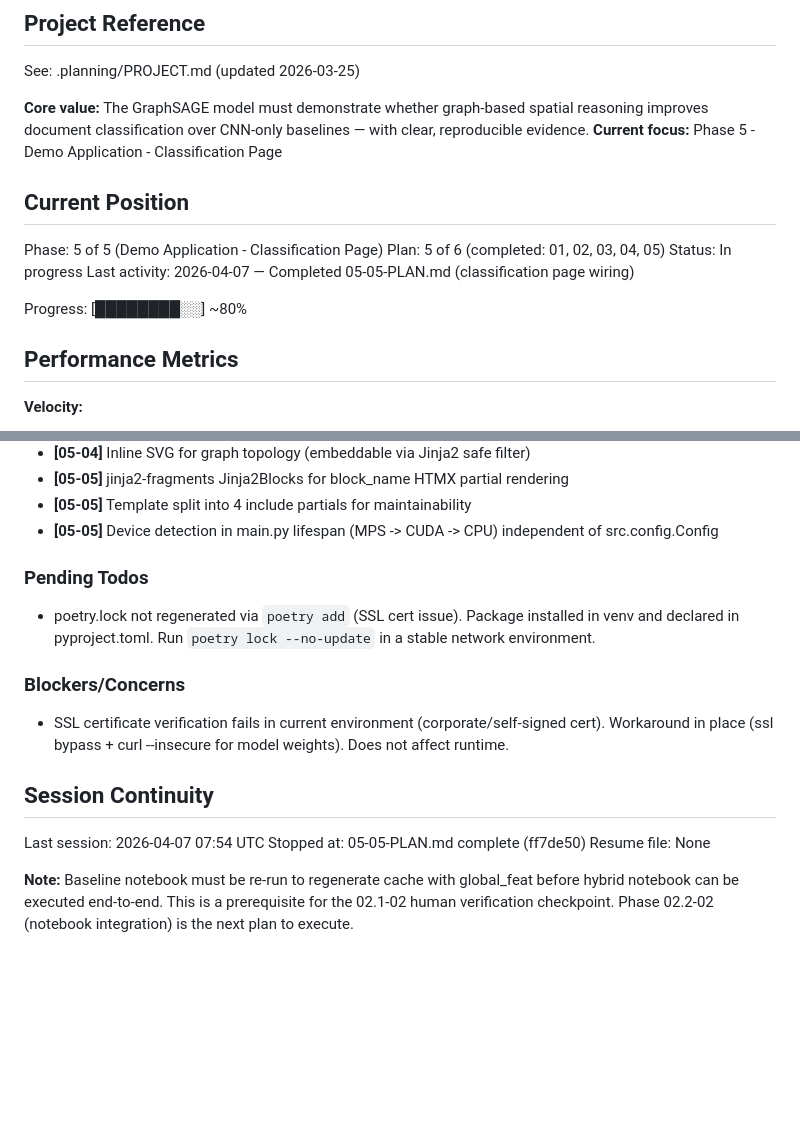
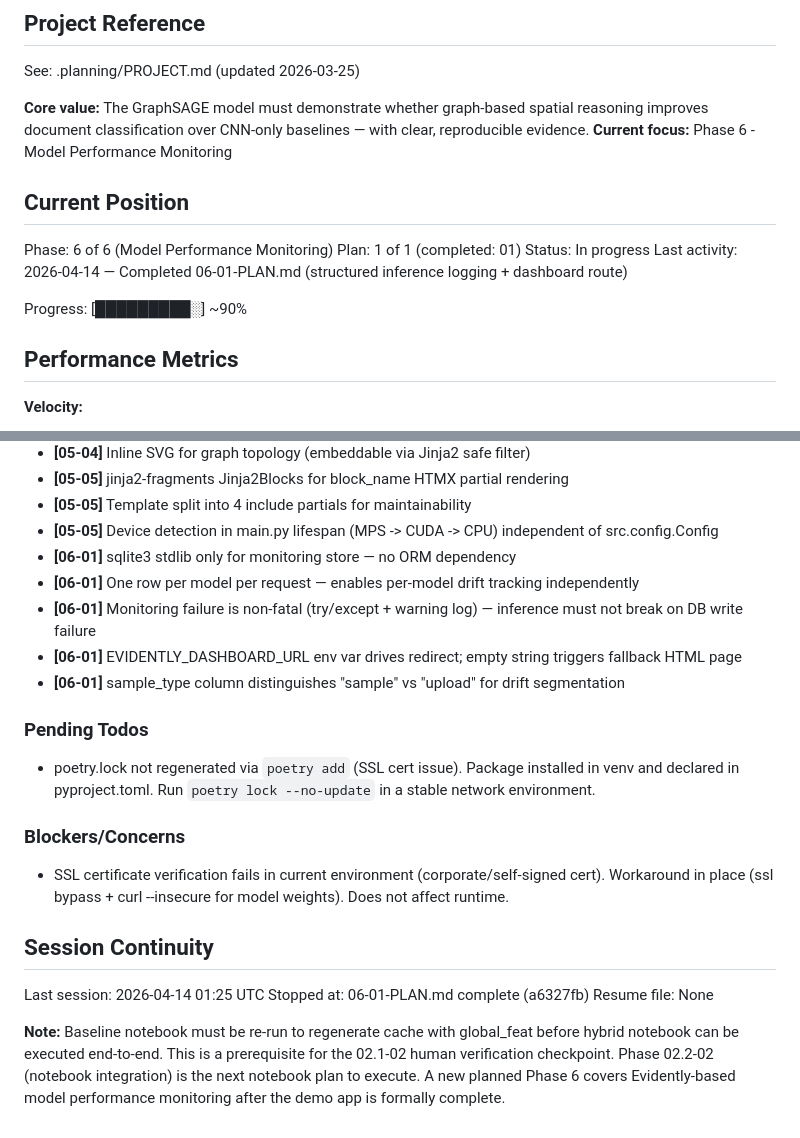
Before and after one commit to sagerstack/deep-learning-doc-classification, a Markdown page: .planning/STATE.md, 2 parts joined by grey strips. Rendered like a GitHub page; blank space fills up the shorter version.

Commit message:
docs(06-01): complete structured-inference-logging plan
Tasks completed: 2/2
- Task 1: Monitoring config, schema, SQLite event store, startup wiring
- Task 2: Classify route event logging, /model-performance route, sidebar link, tests

SUMMARY: .planning/phases/06-model-performance-monitoring/06-01-SUMMARY.md

```diff
--- a/.planning/STATE.md
+++ b/.planning/STATE.md
@@ -5,16 +5,16 @@
 See: .planning/PROJECT.md (updated 2026-03-25)
 
 **Core value:** The GraphSAGE model must demonstrate whether graph-based spatial reasoning improves document classification over CNN-only baselines — with clear, reproducible evidence.
-**Current focus:** Phase 5 - Demo Application - Classification Page
+**Current focus:** Phase 6 - Model Performance Monitoring
 
 ## Current Position
 
-Phase: 5 of 5 (Demo Application - Classification Page)
-Plan: 5 of 6 (completed: 01, 02, 03, 04, 05)
+Phase: 6 of 6 (Model Performance Monitoring)
+Plan: 1 of 1 (completed: 01)
 Status: In progress
-Last activity: 2026-04-07 — Completed 05-05-PLAN.md (classification page wiring)
+Last activity: 2026-04-14 — Completed 06-01-PLAN.md (structured inference logging + dashboard route)
 
-Progress: [████████░░] ~80%
+Progress: [█████████░] ~90%
 
 ## Performance Metrics
 
@@ -74,6 +74,11 @@ Recent decisions affecting current work:
 - **[05-05]** jinja2-fragments Jinja2Blocks for block_name HTMX partial rendering
 - **[05-05]** Template split into 4 include partials for maintainability
 - **[05-05]** Device detection in main.py lifespan (MPS -> CUDA -> CPU) independent of src.config.Config
+- **[06-01]** sqlite3 stdlib only for monitoring store — no ORM dependency
+- **[06-01]** One row per model per request — enables per-model drift tracking independently
+- **[06-01]** Monitoring failure is non-fatal (try/except + warning log) — inference must not break on DB write failure
+- **[06-01]** EVIDENTLY_DASHBOARD_URL env var drives redirect; empty string triggers fallback HTML page
+- **[06-01]** sample_type column distinguishes "sample" vs "upload" for drift segmentation
 
 ### Pending Todos
 
@@ -85,8 +90,8 @@ Recent decisions affecting current work:
 
 ## Session Continuity
 
-Last session: 2026-04-07 07:54 UTC
-Stopped at: 05-05-PLAN.md complete (ff7de50)
+Last session: 2026-04-14 01:25 UTC
+Stopped at: 06-01-PLAN.md complete (a6327fb)
 Resume file: None
 
-**Note:** Baseline notebook must be re-run to regenerate cache with global_feat before hybrid notebook can be executed end-to-end. This is a prerequisite for the 02.1-02 human verification checkpoint. Phase 02.2-02 (notebook integration) is the next plan to execute.
+**Note:** Baseline notebook must be re-run to regenerate cache with global_feat before hybrid notebook can be executed end-to-end. This is a prerequisite for the 02.1-02 human verification checkpoint. Phase 02.2-02 (notebook integration) is the next notebook plan to execute. A new planned Phase 6 covers Evidently-based model performance monitoring after the demo app is formally complete.
```
Also changed, not shown: 1 other file.
